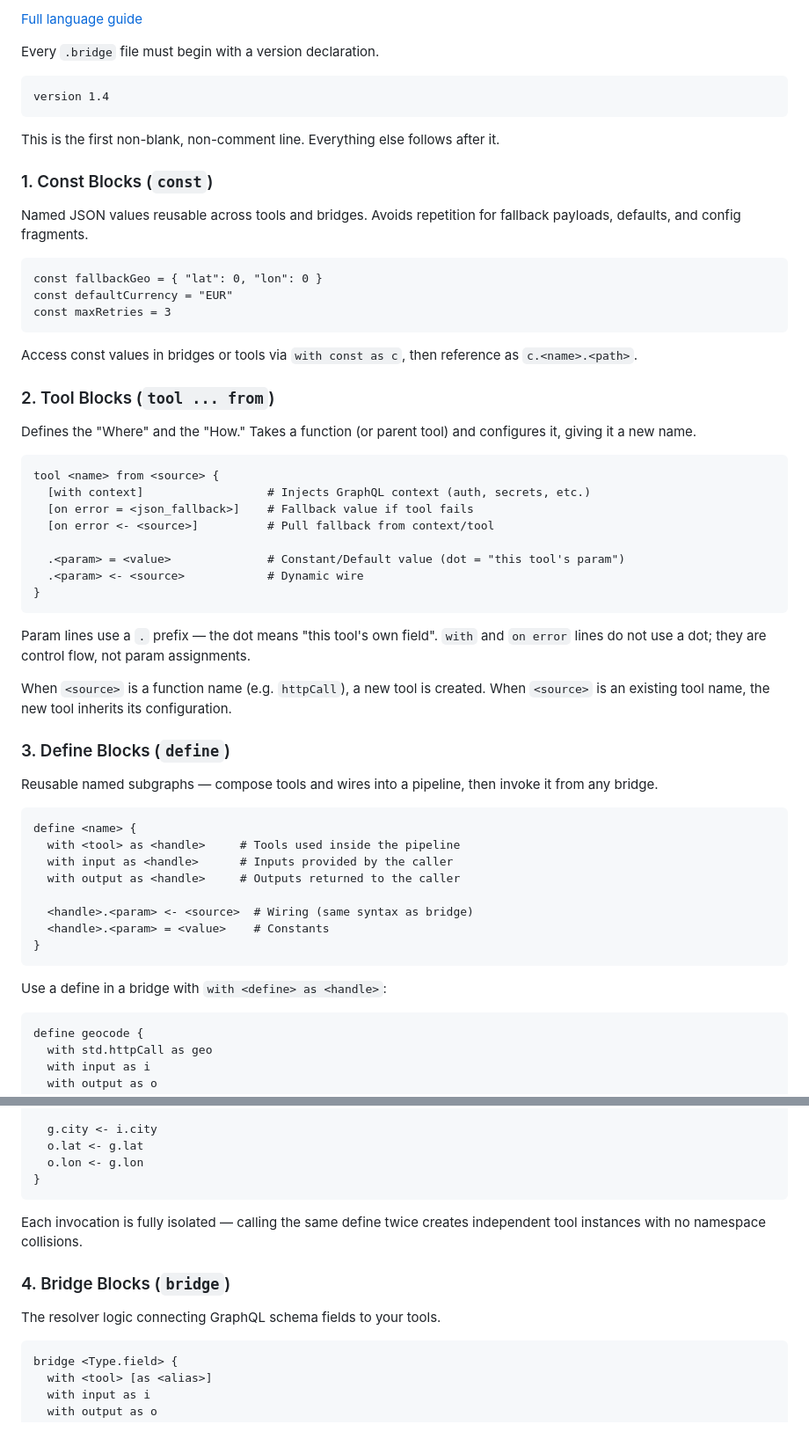
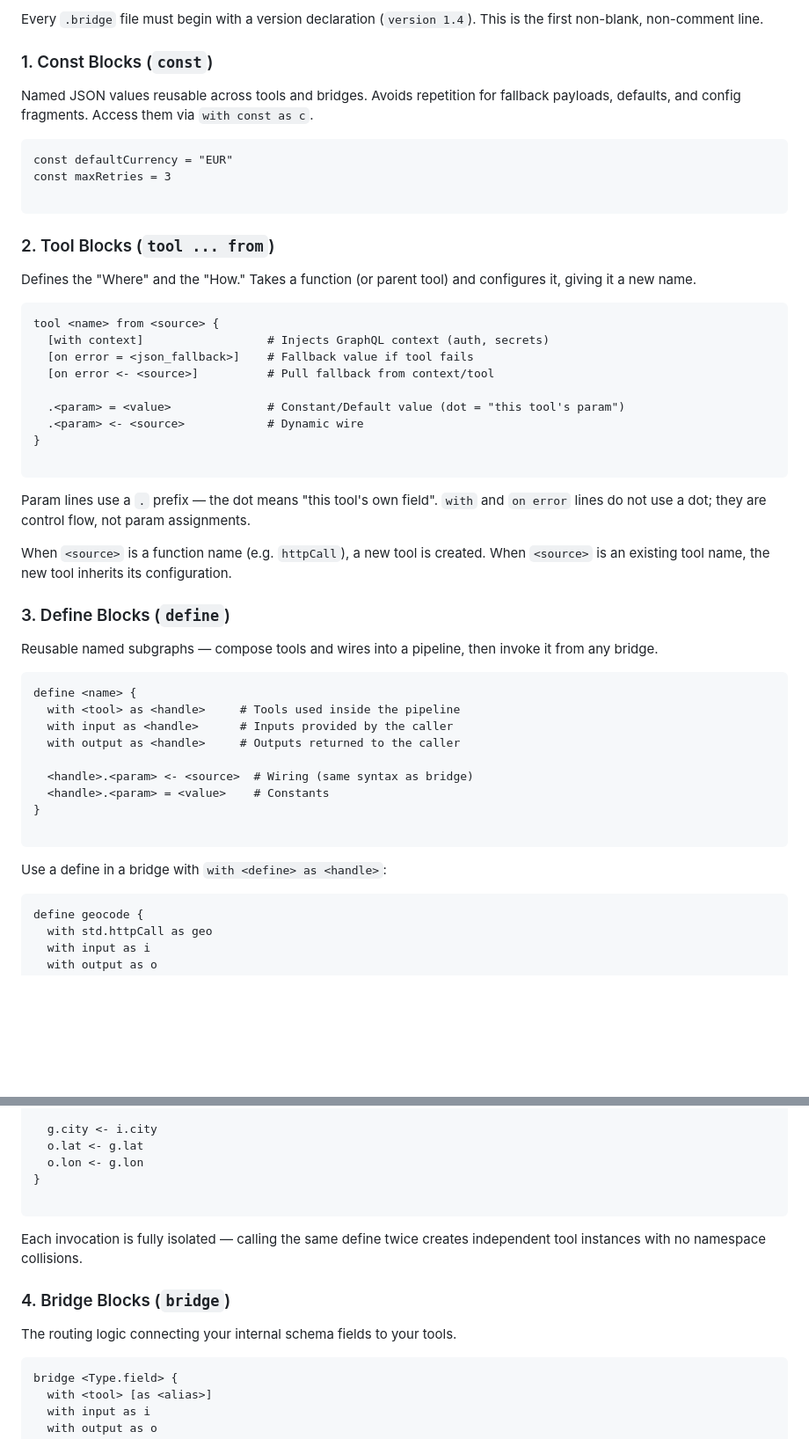
Before and after one commit to stackables/bridge, a Markdown page: README.md, 2 parts joined by grey strips. Shown at 88% size. Drawn GitHub-style; blank space fills up the shorter version.

````diff
--- a/README.md
+++ b/README.md
@@ -134,39 +166,30 @@ Get syntax highlighting for [Visual Studio Code](https://marketplace.visualstudi
 
-[Full language guide](./docs//bridge-language-guide.md)
-
-Every `.bridge` file must begin with a version declaration.
-
-```hcl
-version 1.4
-```
-
-This is the first non-blank, non-comment line. Everything else follows after it.
+Every `.bridge` file must begin with a version declaration (`version 1.4`). This is the first non-blank, non-comment line.
 
 ### 1. Const Blocks (`const`)
 
-Named JSON values reusable across tools and bridges. Avoids repetition for fallback payloads, defaults, and config fragments.
+Named JSON values reusable across tools and bridges. Avoids repetition for fallback payloads, defaults, and config fragments. Access them via `with const as c`.
 
-```hcl
-const fallbackGeo = { "lat": 0, "lon": 0 }
+```bridge
 const defaultCurrency = "EUR"
 const maxRetries = 3
+
 ```
-
-Access const values in bridges or tools via `with const as c`, then reference as `c.<name>.<path>`.
 
 ### 2. Tool Blocks (`tool ... from`)
 
 Defines the "Where" and the "How." Takes a function (or parent tool) and configures it, giving it a new name.
 
-```hcl
+```bridge
 tool <name> from <source> {
-  [with context]                  # Injects GraphQL context (auth, secrets, etc.)
+  [with context]                  # Injects GraphQL context (auth, secrets)
   [on error = <json_fallback>]    # Fallback value if tool fails
   [on error <- <source>]          # Pull fallback from context/tool
 
   .<param> = <value>              # Constant/Default value (dot = "this tool's param")
   .<param> <- <source>            # Dynamic wire
 }
+
 ```
 
 Param lines use a `.` prefix — the dot means "this tool's own field". `with` and `on error` lines do not use a dot; they are control flow, not param assignments.
@@ -178,7 +201,7 @@ When `<source>` is an existing tool name, the new tool inherits its configuratio
 
 Reusable named subgraphs — compose tools and wires into a pipeline, then invoke it from any bridge.
 
-```hcl
+```bridge
 define <name> {
   with <tool> as <handle>     # Tools used inside the pipeline
   with input as <handle>      # Inputs provided by the caller
@@ -187,11 +210,12 @@ define <name> {
   <handle>.<param> <- <source>  # Wiring (same syntax as bridge)
   <handle>.<param> = <value>    # Constants
 }
+
 ```
 
 Use a define in a bridge with `with <define> as <handle>`:
 
-```hcl
+```bridge
 define geocode {
   with std.httpCall as geo
   with input as i
@@ -214,15 +238,16 @@ bridge Query.location {
   o.lat <- g.lat
   o.lon <- g.lon
 }
+
 ```
 
 Each invocation is fully isolated — calling the same define twice creates independent tool instances with no namespace collisions.
 
 ### 4. Bridge Blocks (`bridge`)
 
-The resolver logic connecting GraphQL schema fields to your tools.
+The routing logic connecting your internal schema fields to your tools.
 
-```hcl
+```bridge
 bridge <Type.field> {
   with <tool> [as <alias>]
   with input as i
````
Also changed, not shown: other parts of README.md (+108 -100 lines).
